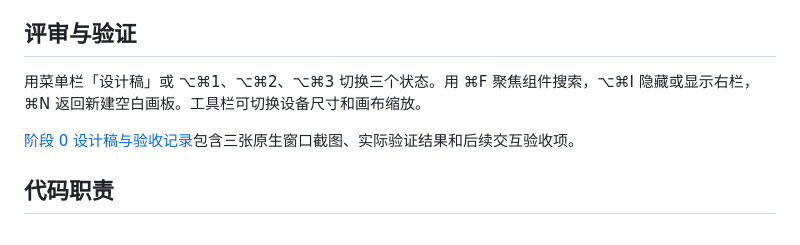
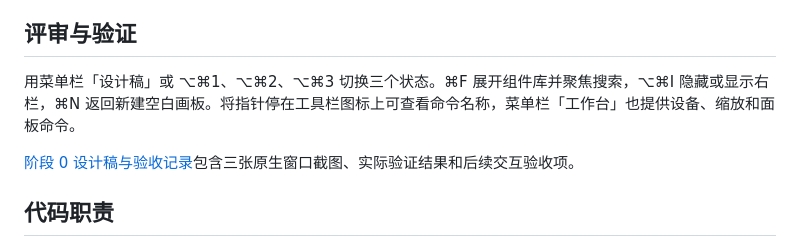
Before and after one commit to IndiumAndy/astray-ui-design, a Markdown page: README.md, the part around the change. Rendered like a GitHub page.

```diff
--- a/README.md
+++ b/README.md
@@ -22,7 +22,7 @@ open .build/DerivedData/Build/Products/Debug/UIDesign.app
 
 ## 评审与验证
 
-用菜单栏「设计稿」或 ⌥⌘1、⌥⌘2、⌥⌘3 切换三个状态。用 ⌘F 聚焦组件搜索，⌥⌘I 隐藏或显示右栏，⌘N 返回新建空白画板。工具栏可切换设备尺寸和画布缩放。
+用菜单栏「设计稿」或 ⌥⌘1、⌥⌘2、⌥⌘3 切换三个状态。⌘F 展开组件库并聚焦搜索，⌥⌘I 隐藏或显示右栏，⌘N 返回新建空白画板。将指针停在工具栏图标上可查看命令名称，菜单栏「工作台」也提供设备、缩放和面板命令。
 
 [阶段 0 设计稿与验收记录](docs/stage-0/设计评审.md)包含三张原生窗口截图、实际验证结果和后续交互验收项。
 
```
Also changed, not shown: docs/stage-0/设计评审.md (+7 -7 lines), docs/stage-0/01-blank.png, docs/stage-0/02-selection.png, docs/stage-0/03-iphone-flow.png, docs/stage-0/04-compact-flow.png (added), 11 other files.
